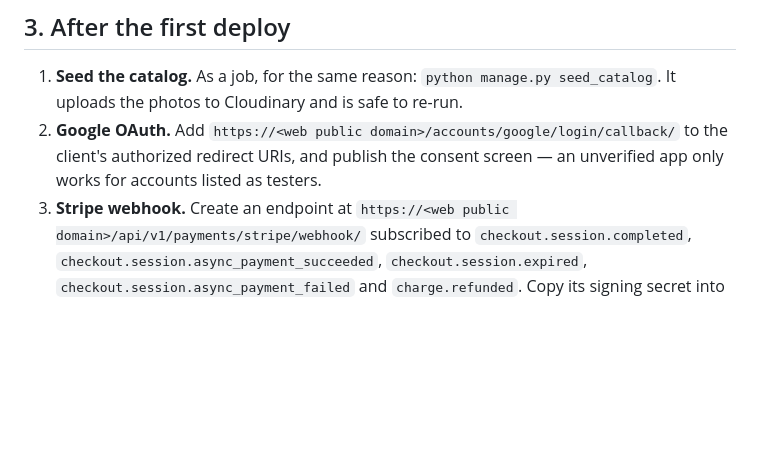
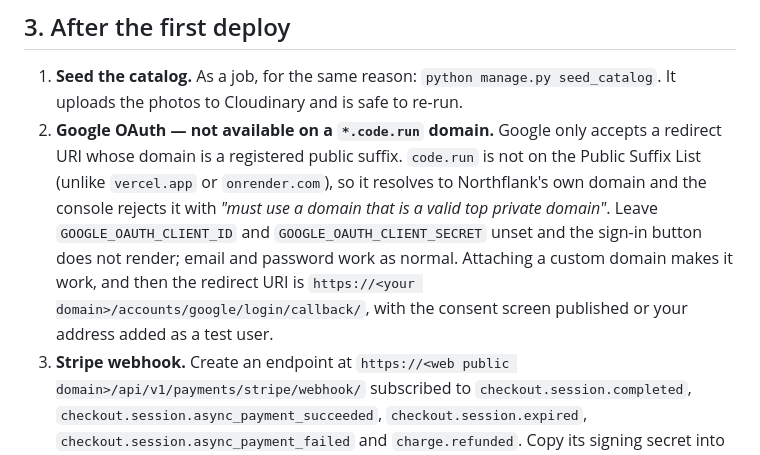
Before and after one commit to cjohnramirez/trailventure, a Markdown page: docs/deployment-free.md, the part around the change. Rendered like a GitHub page; blank space fills up the shorter version.

```diff
--- a/docs/deployment-free.md
+++ b/docs/deployment-free.md
@@ -125,9 +125,14 @@ Link the Postgres secret group and set `DJANGO_SECRET_KEY`; it needs nothing els
 
 1. **Seed the catalog.** As a job, for the same reason: `python manage.py seed_catalog`. It uploads
    the photos to Cloudinary and is safe to re-run.
-2. **Google OAuth.** Add `https://<web public domain>/accounts/google/login/callback/` to the
-   client's authorized redirect URIs, and publish the consent screen — an unverified app only works
-   for accounts listed as testers.
+2. **Google OAuth — not available on a `*.code.run` domain.** Google only accepts a redirect URI
+   whose domain is a registered public suffix. `code.run` is not on the Public Suffix List (unlike
+   `vercel.app` or `onrender.com`), so it resolves to Northflank's own domain and the console
+   rejects it with *"must use a domain that is a valid top private domain"*. Leave
+   `GOOGLE_OAUTH_CLIENT_ID` and `GOOGLE_OAUTH_CLIENT_SECRET` unset and the sign-in button does not
+   render; email and password work as normal. Attaching a custom domain makes it work, and then
+   the redirect URI is `https://<your domain>/accounts/google/login/callback/`, with the consent
+   screen published or your address added as a test user.
 3. **Stripe webhook.** Create an endpoint at
    `https://<web public domain>/api/v1/payments/stripe/webhook/` subscribed to
    `checkout.session.completed`, `checkout.session.async_payment_succeeded`,
```
Also changed, not shown: README.md (+3 -0 lines).
